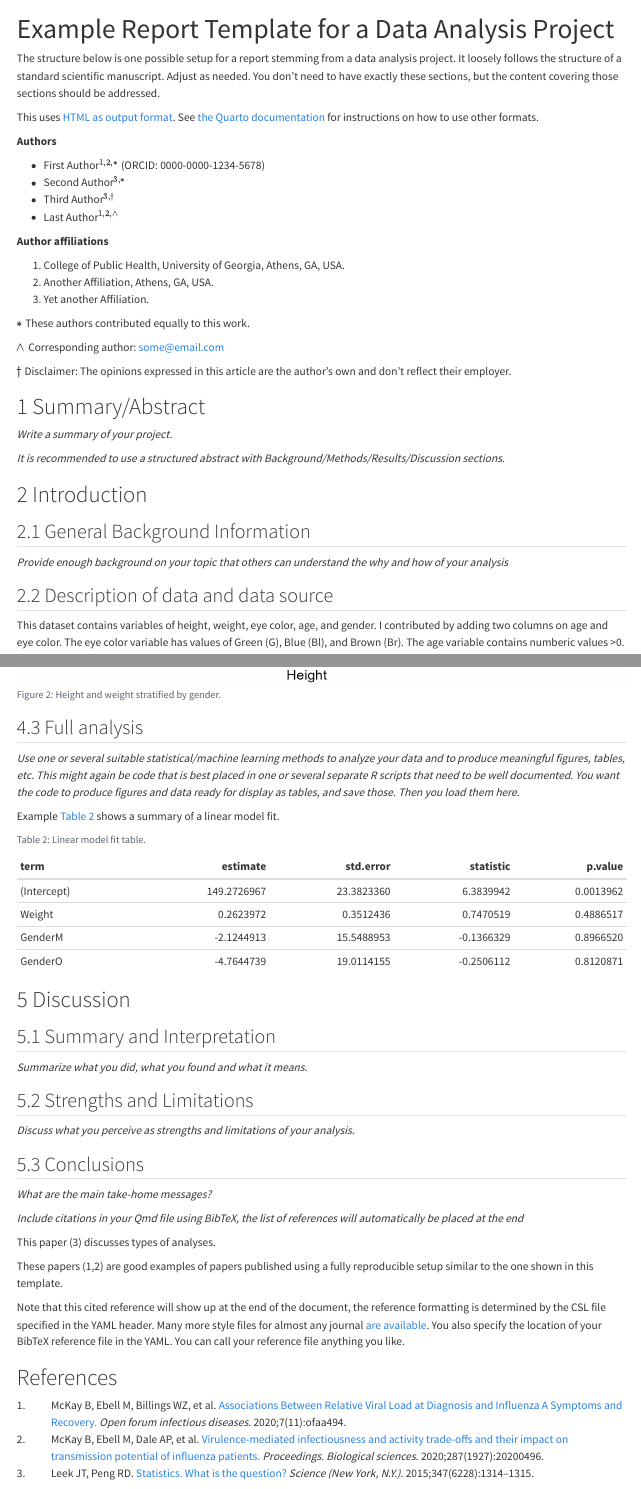
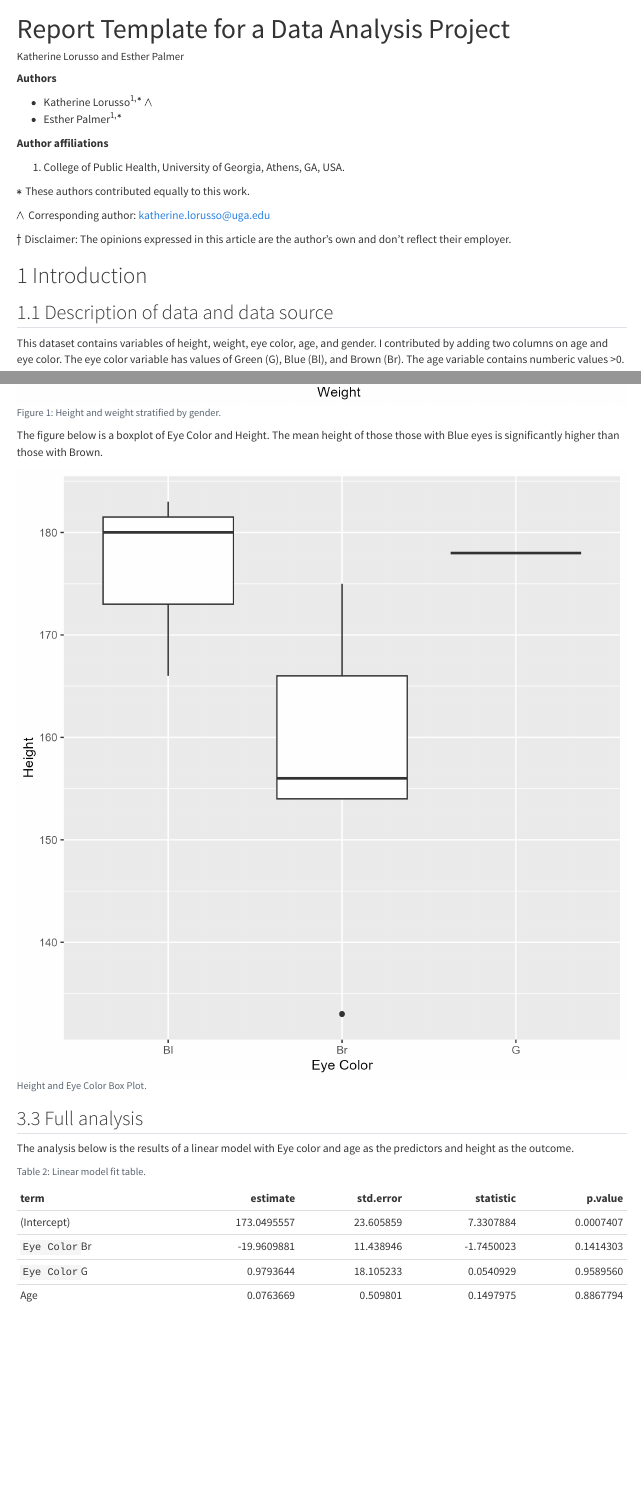
Before and after one commit to klorusso/KatherineLorusso-ready-exercise, a Quarto document (products/report/report.qmd): the page in a window 1100 px wide, from its top, and a second part further down, joined at a grey line. Rendered offline with R 4.5, knitr and Pandoc in place of Quarto, with nearby package versions.

Commit message:
Part 3
Changes to report

````diff
--- a/products/report/report.qmd
+++ b/products/report/report.qmd
@@ -1,6 +1,6 @@
 ---
-title: "Example Report Template for a Data Analysis Project"
-author: ""
+title: "Report Template for a Data Analysis Project"
+author: "Katherine Lorusso and Esther Palmer"
 format:
   html:
     embed-resources: true
@@ -12,14 +12,6 @@ csl: ../../assets/american-journal-of-epidemiology.csl
 ---
 
 
-
-
-The structure below is one possible setup for a report stemming from a data analysis project. It loosely follows the structure of a standard scientific manuscript. Adjust as needed.
-You don't need to have exactly these sections, but the content covering those sections should be addressed.
-
-This uses [HTML as output format](https://quarto.org/docs/output-formats/html-basics.html). See [the Quarto documentation](https://quarto.org/) for instructions on how to use other formats.
-
-
 ```{r, echo=FALSE, message=FALSE}
 # load a few R packages
 library(here)
@@ -29,38 +21,23 @@ library(knitr)
 
 **Authors**
 
-* First Author$^{1,2,*}$ (ORCID: 0000-0000-1234-5678)
-* Second Author$^{3, *}$
-* Third Author$^{3, \dagger}$
-* Last Author$^{1, 2, \land}$
+* Katherine Lorusso$^{1,*}$ $\land$
+* Esther Palmer$^{1,*}$
 
 **Author affiliations**
 
 1. College of Public Health, University of Georgia, Athens, GA, USA.
-2. Another Affiliation, Athens, GA, USA.
-3. Yet another Affiliation.
+
 
 $*$ These authors contributed equally to this work.
 
-$\land$ Corresponding author: some@email.com
+$\land$ Corresponding author: katherine.lorusso@uga.edu
 
 $\dagger$ Disclaimer: The opinions expressed in this article are the
 author's own and don't reflect their employer.
 
 
-
-
-# Summary/Abstract
-_Write a summary of your project._
-
-_It is recommended to use a structured abstract with Background/Methods/Results/Discussion sections._
-
-
-
 # Introduction
-
-## General Background Information
-_Provide enough background on your topic that others can understand the why and how of your analysis_
 
 ## Description of data and data source
 This dataset contains variables of height, weight, eye color, age, and gender. I contributed by adding two columns on age and eye color. The eye color variable has values of Green (G), Blue (Bl), and Brown (Br). The age variable contains numberic values >0.
@@ -141,16 +72,19 @@ _To get some further insight into your data, if reasonable you could compute sim
 #| label: fig-result
 #| fig-cap: "Height and weight stratified by gender."
 #| echo: FALSE
-knitr::include_graphics(here("results","figures","height-weight-stratified.png"))
+knitr::include_graphics(here("results","figures","AgeWeight.png"))
 ```
 
+The figure below is a boxplot of Eye Color and Height. The mean height of those those with Blue eyes is significantly higher than those with Brown.
+```{r}
+#| label: figure-result
+#| fig-cap: "Height and Eye Color Box Plot."
+#| echo: FALSE
+knitr::include_graphics(here("results","figures","HeightEyeColor.png"))
+```
 
 ## Full analysis
-
-_Use one or several suitable statistical/machine learning methods to analyze your data and to produce meaningful figures, tables, etc. This might again be code that is best placed in one or several separate R scripts that need to be well documented. You want the code to produce figures and data ready for display as tables, and save those. Then you load them here._
-
-Example @tbl-resulttable2 shows a summary of a linear model fit.
-
+The analysis below is the results of a linear model with Eye color and age as the predictors and height as the outcome.
 ```{r}
 #| label: tbl-resulttable2
 #| tbl-cap: "Linear model fit table."
@@ -159,28 +93,2 @@ resulttable2 <- readRDS(here("results","tables","resulttable2.rds"))
 knitr::kable(resulttable2)
 ```
-
-
-
-
-# Discussion
-
-## Summary and Interpretation
-_Summarize what you did, what you found and what it means._
-
-## Strengths and Limitations
-_Discuss what you perceive as strengths and limitations of your analysis._
-
-## Conclusions
-_What are the main take-home messages?_
-
-_Include citations in your Qmd file using BibTeX, the list of references will automatically be placed at the end_
-
-This paper [@leek2015] discusses types of analyses.
-
-These papers [@mckay2020; @mckay2020a] are good examples of papers published using a fully reproducible setup similar to the one shown in this template.
-
-Note that this cited reference will show up at the end of the document, the reference formatting is determined by the CSL file specified in the YAML header. Many more style files for almost any journal [are available](https://www.zotero.org/styles). You also specify the location of your BibTeX reference file in the YAML. You can call your reference file anything you like.
-
-
-
-# References
````
Also changed, not shown: code/analysis-code/statistical-analysis copy.R (added, +71 -0 lines), products/report/report.html, results/tables/resulttable1.rds, results/tables/resulttable2.rds, results/tables/resulttable3.rds (added), products/report/report.qmd (56 more changed lines).
